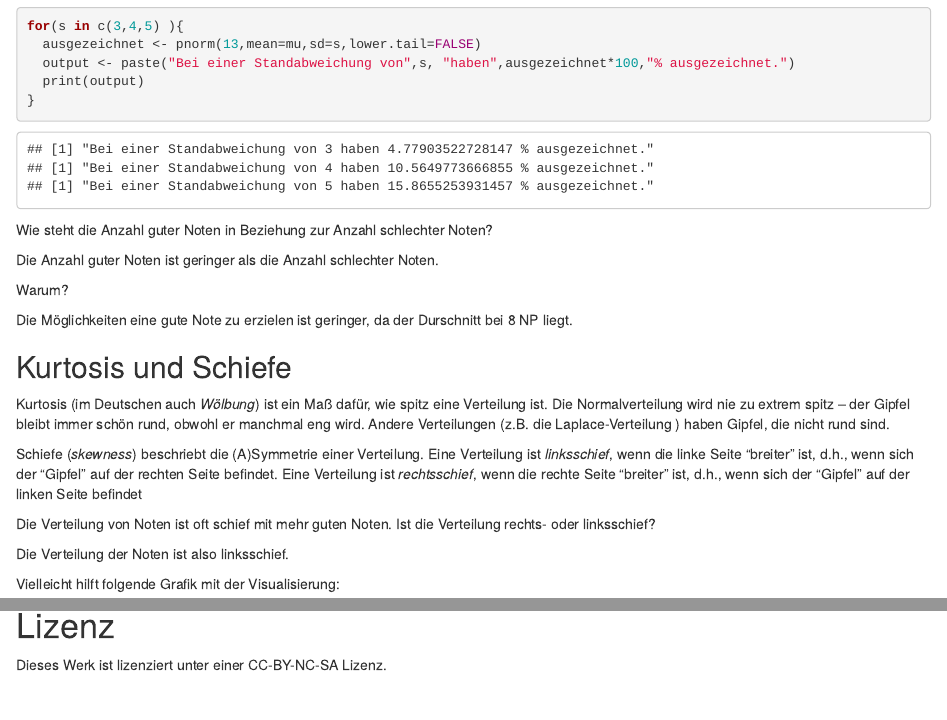
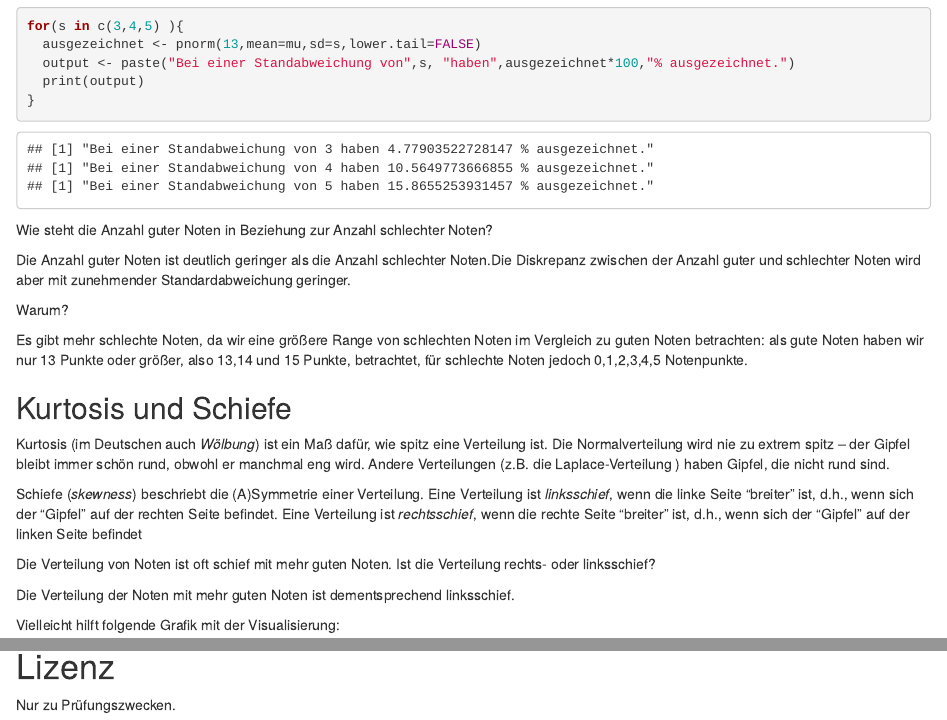
Before and after one commit to Uni-Marburg-IGS-Statistik/Statistik-f-r-Sprachwissenschaftler, an R Markdown document (Schwarzs/hausaufgabe07.Rmd): the page in a window 1100 px wide, from 3810 px down, and a second part further down, joined at a grey line. Rendered offline with R 4.5, knitr and Pandoc, with nearby package versions; some code elsewhere in the file could not run offline.

Commit message:
Hausaufgabe 07 fertig

```diff
--- a/Schwarzs/hausaufgabe07.Rmd
+++ b/Schwarzs/hausaufgabe07.Rmd
@@ -94,11 +94,11 @@ for(s in c(3,4,5) ){
 
 Wie steht die Anzahl guter Noten in Beziehung zur Anzahl schlechter Noten?
 
-Die Anzahl guter Noten ist geringer als die Anzahl schlechter Noten.
+Die Anzahl guter Noten ist deutlich geringer als die Anzahl schlechter Noten.Die Diskrepanz zwischen der Anzahl guter und schlechter Noten wird aber mit zunehmender Standardabweichung geringer.
 
 Warum?
 
-Die Möglichkeiten eine gute Note zu erzielen ist geringer, da der Durschnitt bei 8 NP liegt.
+Es gibt mehr schlechte Noten, da wir eine größere Range von schlechten Noten im Vergleich zu guten Noten betrachten: als gute Noten haben wir nur 13 Punkte oder größer, also 13,14 und 15 Punkte, betrachtet, für schlechte Noten jedoch 0,1,2,3,4,5 Notenpunkte.
 
 ## Kurtosis und Schiefe
 Kurtosis (im Deutschen auch *Wölbung*) ist ein Maß dafür, wie spitz eine Verteilung ist. Die Normalverteilung wird nie zu extrem spitz -- der Gipfel bleibt immer schön rund, obwohl er manchmal eng wird. Andere Verteilungen (z.B. die Laplace-Verteilung ) haben Gipfel, die nicht rund sind.
@@ -107,7 +107,7 @@ Schiefe (*skewness*) beschriebt die (A)Symmetrie einer Verteilung. Eine Verteilu
 
 Die Verteilung von Noten ist oft schief mit mehr guten Noten. Ist die Verteilung rechts- oder linksschief?
 
-Die Verteilung der Noten ist also linksschief.
+Die Verteilung der Noten mit mehr guten Noten ist dementsprechend linksschief.
 
 Vielleicht hilft folgende Grafik mit der Visualisierung:
 
@@ -234,4 +234,4 @@ bibliography()
 
 
 # Lizenz
-Dieses Werk ist lizenziert unter einer CC-BY-NC-SA Lizenz.
+Nur zu Prüfungszwecken.
```
Also changed, not shown: Schwarzs/hausaufgabe07.Rmd (2 more changed lines).
